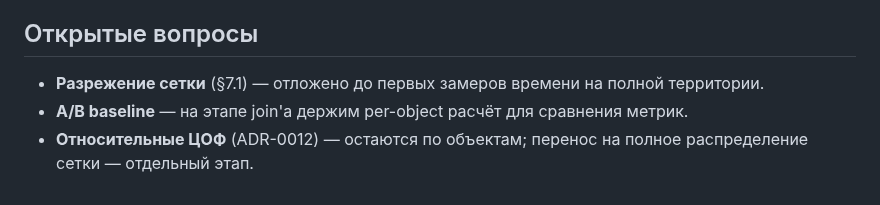
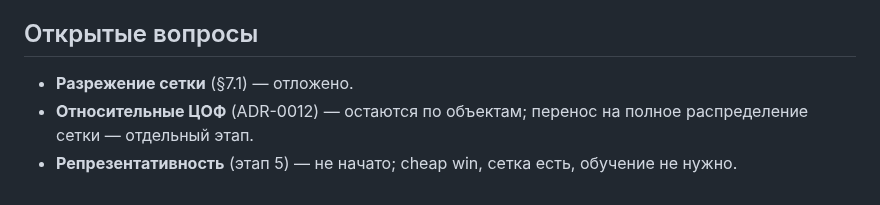
Before and after one commit to rinkorn/project-kadastra, a Markdown page: info/decisions/0027-tsorf-on-grid.md, the part around one of its changes. GitHub-like rendering.

```diff
--- a/info/decisions/0027-tsorf-on-grid.md
+++ b/info/decisions/0027-tsorf-on-grid.md
@@ -57,6 +85,6 @@ kadastra/etl/cell_graph_distance_features.py ← compute_cell_graph_distance_fea
 
 ## Открытые вопросы
 
-- **Разрежение сетки** (§7.1) — отложено до первых замеров времени на полной территории.
-- **A/B baseline** — на этапе join'а держим per-object расчёт для сравнения метрик.
+- **Разрежение сетки** (§7.1) — отложено.
 - **Относительные ЦОФ** (ADR-0012) — остаются по объектам; перенос на полное распределение сетки — отдельный этап.
+- **Репрезентативность** (этап 5) — не начато; cheap win, сетка есть, обучение не нужно.
```
Also changed, not shown: other parts of info/decisions/0027-tsorf-on-grid.md (+30 -2 lines), info/epics/001-grid-as-tsorf-infrastructure.md (+9 -6 lines).
